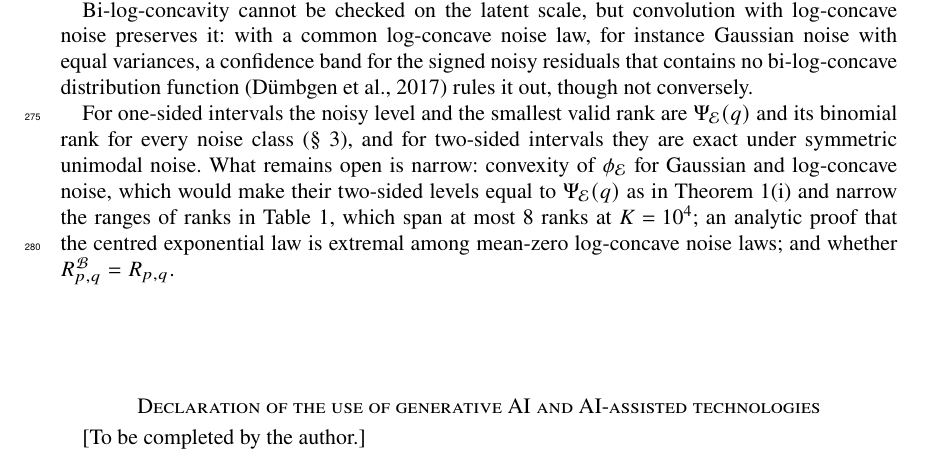
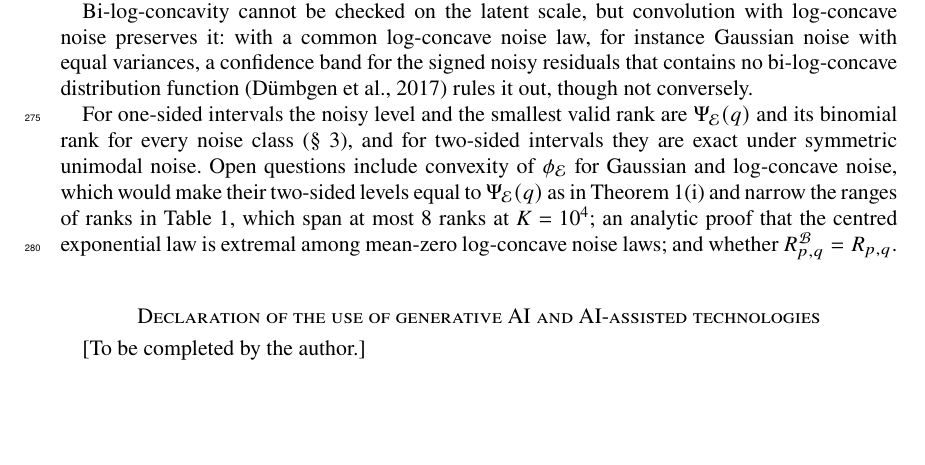
Before and after one commit to kunhailP/latent-coverage-noisy-thresholds, a LaTeX document (paper/main.tex): part of page 8 of 9, cut so that both start at the same text, the shorter picture padded with empty space. Compiled offline with pdfLaTeX.

Commit message:
Discussion: list the open questions without judging their size

```diff
--- a/paper/main.tex
+++ b/paper/main.tex
@@ -257,7 +257,7 @@
 
 Bi-log-concavity cannot be checked on the latent scale, but convolution with log-concave noise preserves it: with a common log-concave noise law, for instance Gaussian noise with equal variances, a confidence band for the signed noisy residuals that contains no bi-log-concave distribution function \citep{dumbgen2017} rules it out, though not conversely.
 
-For one-sided intervals the noisy level and the smallest valid rank are $\Psi_{\mathcal E}(q)$ and its binomial rank for every noise class (\S~\ref{sec:procedure}), and for two-sided intervals they are exact under symmetric unimodal noise. What remains open is narrow: convexity of $\phi_{\mathcal E}$ for Gaussian and log-concave noise, which would make their two-sided levels equal to $\Psi_{\mathcal E}(q)$ as in Theorem~\ref{thm:classes}(i) and narrow the ranges of ranks in Table~\ref{tab:map}, which span at most $8$ ranks at $K = 10^4$; an analytic proof that the centred exponential law is extremal among mean-zero log-concave noise laws; and whether $R^{\mathcal B}_{p,q} = R_{p,q}$.
+For one-sided intervals the noisy level and the smallest valid rank are $\Psi_{\mathcal E}(q)$ and its binomial rank for every noise class (\S~\ref{sec:procedure}), and for two-sided intervals they are exact under symmetric unimodal noise. Open questions include convexity of $\phi_{\mathcal E}$ for Gaussian and log-concave noise, which would make their two-sided levels equal to $\Psi_{\mathcal E}(q)$ as in Theorem~\ref{thm:classes}(i) and narrow the ranges of ranks in Table~\ref{tab:map}, which span at most $8$ ranks at $K = 10^4$; an analytic proof that the centred exponential law is extremal among mean-zero log-concave noise laws; and whether $R^{\mathcal B}_{p,q} = R_{p,q}$.
 
 \section*{Declaration of the use of generative AI and AI-assisted technologies}
 
```
Also changed, not shown: paper/main.pdf, paper/supplement.pdf.
